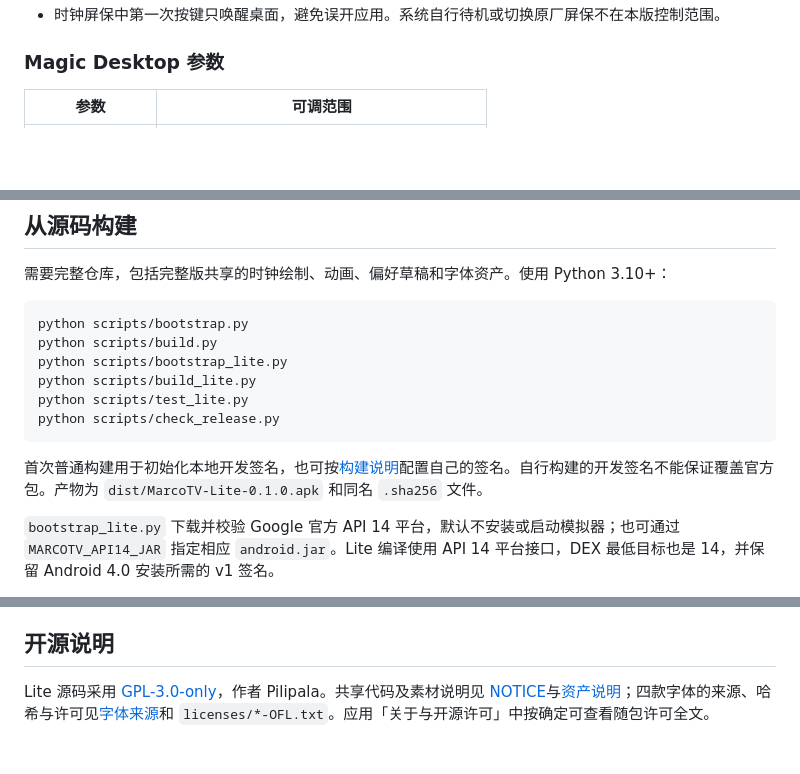
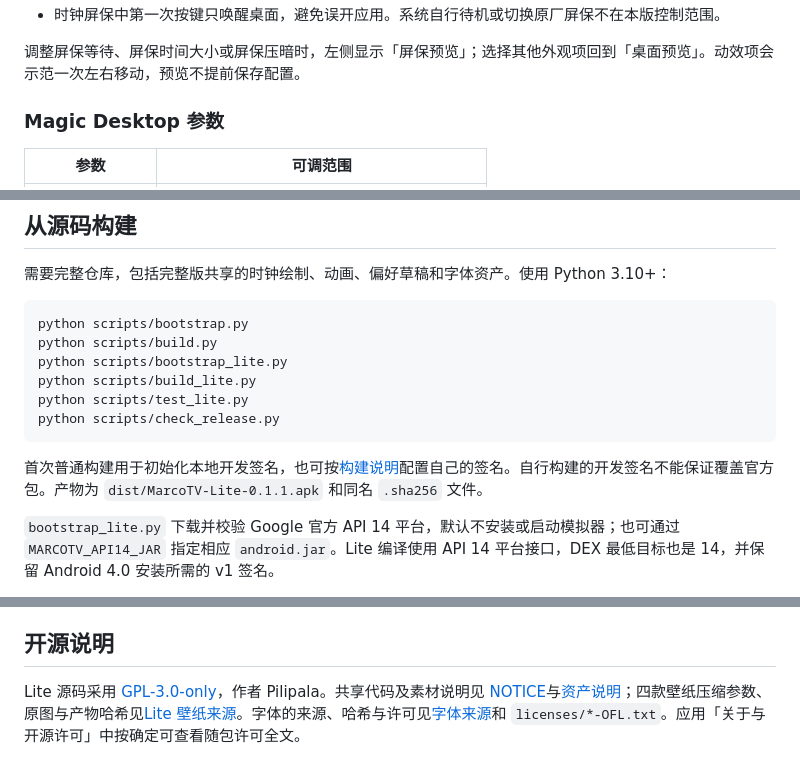
Before and after one commit to Pilipala9919/MarcoTV, a Markdown page: lite/README.md, 3 parts joined by grey strips. GitHub-like rendering; blank space fills up the shorter version.

````diff
--- a/lite/README.md
+++ b/lite/README.md
@@ -47,4 +56,6 @@ Lite 与完整版可以同时安装，设置分别保存。本版 APK 约 **4.1
 - 时钟屏保中第一次按键只唤醒桌面，避免误开应用。系统自行待机或切换原厂屏保不在本版控制范围。
+
+调整屏保等待、屏保时间大小或屏保压暗时，左侧显示「屏保预览」；选择其他外观项回到「桌面预览」。动效项会示范一次左右移动，预览不提前保存配置。
 
 ### Magic Desktop 参数
 
@@ -93,7 +106,7 @@ python scripts/test_lite.py
 python scripts/check_release.py
 ```
 
-首次普通构建用于初始化本地开发签名，也可按[构建说明](../docs/构建说明.md)配置自己的签名。自行构建的开发签名不能保证覆盖官方包。产物为 `dist/MarcoTV-Lite-0.1.0.apk` 和同名 `.sha256` 文件。
+首次普通构建用于初始化本地开发签名，也可按[构建说明](../docs/构建说明.md)配置自己的签名。自行构建的开发签名不能保证覆盖官方包。产物为 `dist/MarcoTV-Lite-0.1.1.apk` 和同名 `.sha256` 文件。
 
 `bootstrap_lite.py` 下载并校验 Google 官方 API 14 平台，默认不安装或启动模拟器；也可通过 `MARCOTV_API14_JAR` 指定相应 `android.jar`。Lite 编译使用 API 14 平台接口，DEX 最低目标也是 14，并保留 Android 4.0 安装所需的 v1 签名。
 
@@ -109,4 +122,4 @@ python scripts/test_lite_device.py --adb <adb路径> --serial <emulator序列号
 
 ## 开源说明
 
-Lite 源码采用 [GPL-3.0-only](../LICENSE)，作者 Pilipala。共享代码及素材说明见 [NOTICE](../NOTICE)与[资产说明](../assets-notes.md)；四款字体的来源、哈希与许可见[字体来源](../app/src/main/assets/fonts/sources.json)和 `licenses/*-OFL.txt`。应用「关于与开源许可」中按确定可查看随包许可全文。
+Lite 源码采用 [GPL-3.0-only](../LICENSE)，作者 Pilipala。共享代码及素材说明见 [NOTICE](../NOTICE)与[资产说明](../assets-notes.md)；四款壁纸压缩参数、原图与产物哈希见[Lite 壁纸来源](src/main/assets/wallpapers/sources.json)。字体的来源、哈希与许可见[字体来源](../app/src/main/assets/fonts/sources.json)和 `licenses/*-OFL.txt`。应用「关于与开源许可」中按确定可查看随包许可全文。
````
Also changed, not shown: other parts of lite/README.md (+22 -11 lines), README.md (+1 -1 lines), lite/docs/assets/lite-clock-api14.png, lite/docs/assets/lite-home-api14.png, lite/docs/assets/lite-magic-api14.png, lite/docs/assets/lite-magic-saver-api14.png (added), 11 other files.
